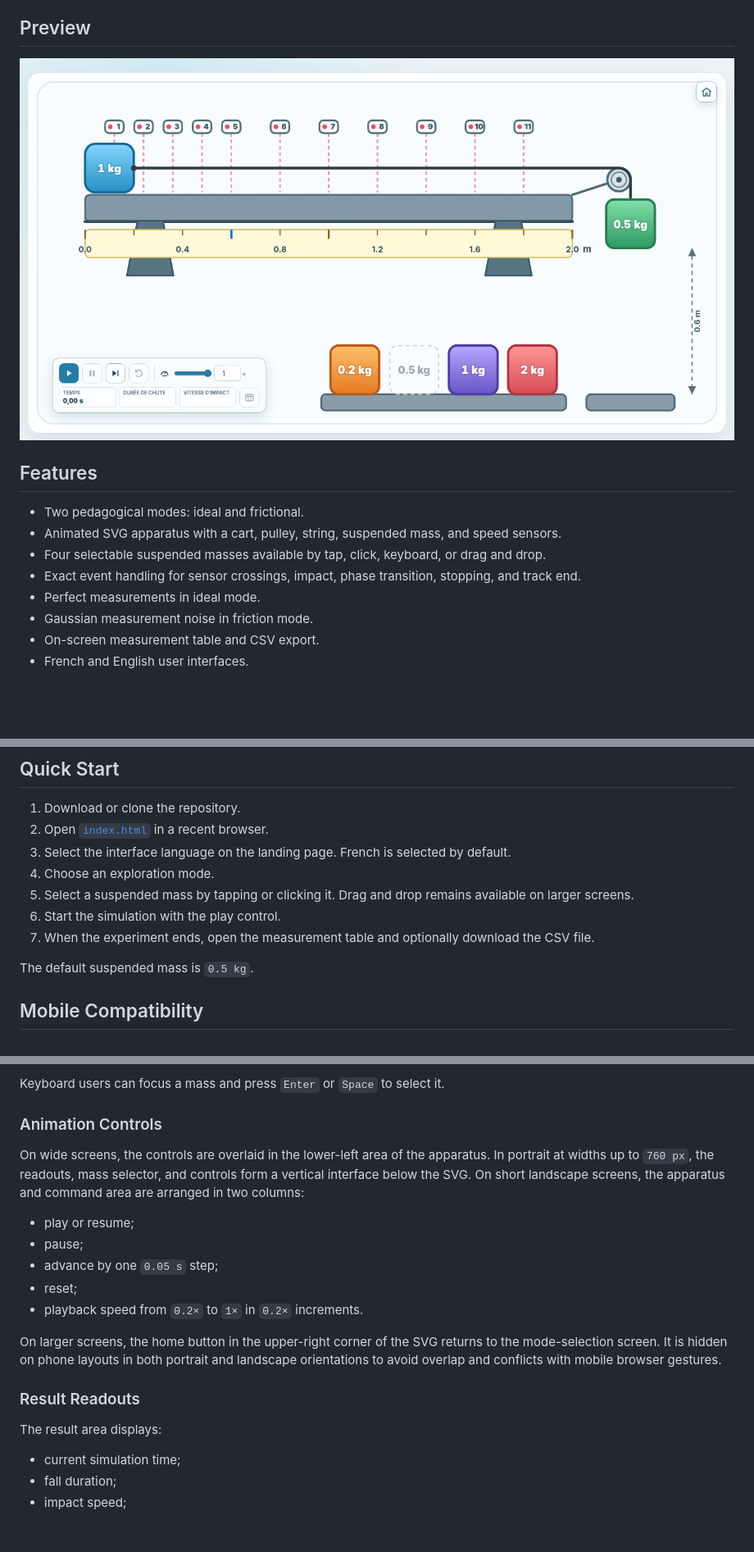
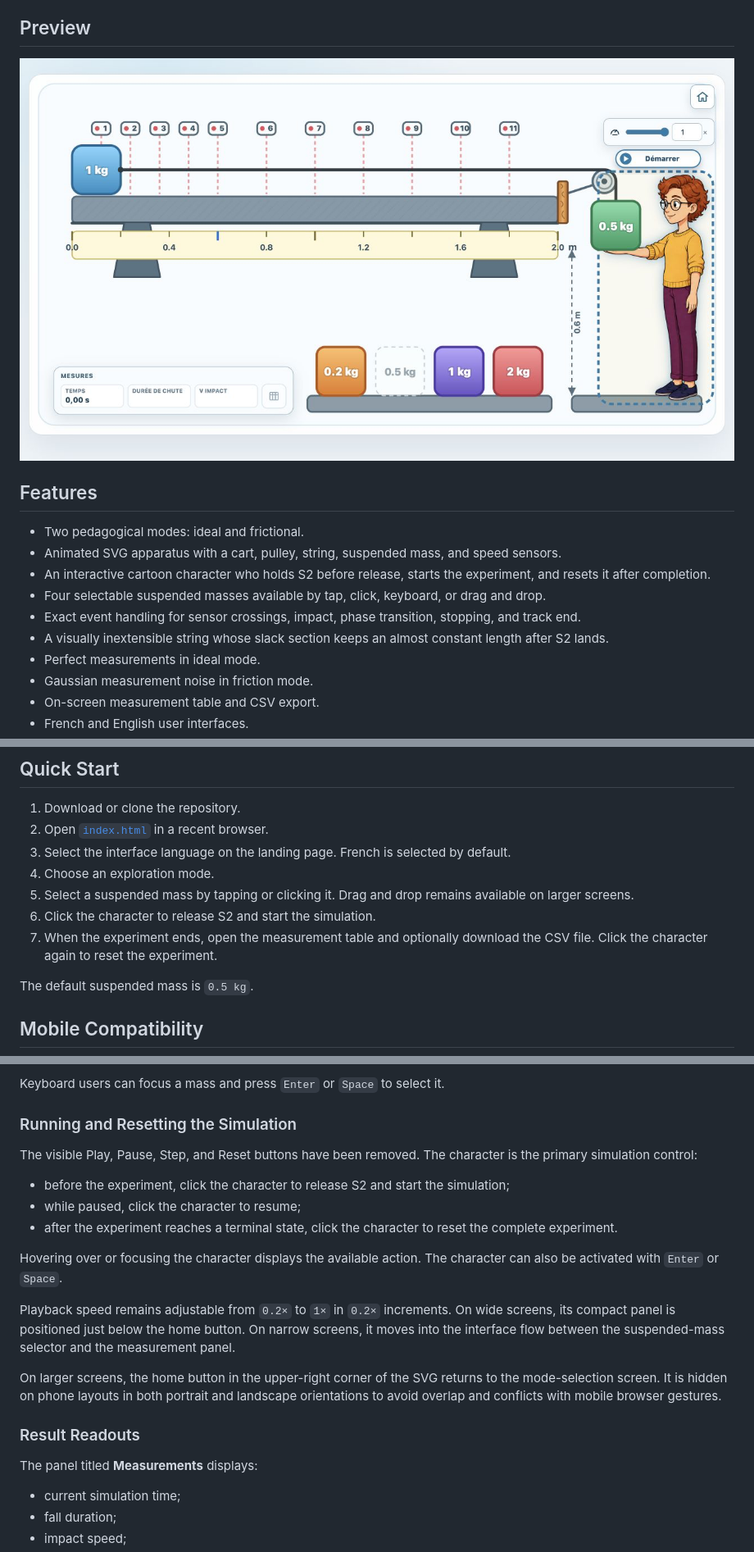
Before and after one commit to jfparmentier/horizontalTrackSimulation, a Markdown page: README.md, 3 parts joined by grey strips. Shown at 82% size. GitHub-like rendering; pictures changed too: docs/simulation-preview.png; blank space fills up the shorter version.

```diff
--- a/README.md
+++ b/README.md
@@ -12,8 +12,10 @@ The application is intended for classroom investigation of accelerated motion, m
 
 - Two pedagogical modes: ideal and frictional.
 - Animated SVG apparatus with a cart, pulley, string, suspended mass, and speed sensors.
+- An interactive cartoon character who holds S2 before release, starts the experiment, and resets it after completion.
 - Four selectable suspended masses available by tap, click, keyboard, or drag and drop.
 - Exact event handling for sensor crossings, impact, phase transition, stopping, and track end.
+- A visually inextensible string whose slack section keeps an almost constant length after S2 lands.
 - Perfect measurements in ideal mode.
 - Gaussian measurement noise in friction mode.
 - On-screen measurement table and CSV export.
@@ -28,8 +30,8 @@ The application is intended for classroom investigation of accelerated motion, m
 3. Select the interface language on the landing page. French is selected by default.
 4. Choose an exploration mode.
 5. Select a suspended mass by tapping or clicking it. Drag and drop remains available on larger screens.
-6. Start the simulation with the play control.
-7. When the experiment ends, open the measurement table and optionally download the CSV file.
+6. Click the character to release S2 and start the simulation.
+7. When the experiment ends, open the measurement table and optionally download the CSV file. Click the character again to reset the experiment.
 
 The default suspended mass is `0.5 kg`.
 
@@ -102,21 +104,23 @@ Each mass has a distinct color. On desktop, click a mass or drag it from the rac
 
 Keyboard users can focus a mass and press `Enter` or `Space` to select it.
 
-### Animation Controls
+### Running and Resetting the Simulation
 
-On wide screens, the controls are overlaid in the lower-left area of the apparatus. In portrait at widths up to `760 px`, the readouts, mass selector, and controls form a vertical interface below the SVG. On short landscape screens, the apparatus and command area are arranged in two columns:
+The visible Play, Pause, Step, and Reset buttons have been removed. The character is the primary simulation control:
 
-- play or resume;
-- pause;
-- advance by one `0.05 s` step;
-- reset;
-- playback speed from `0.2×` to `1×` in `0.2×` increments.
+- before the experiment, click the character to release S2 and start the simulation;
+- while paused, click the character to resume;
+- after the experiment reaches a terminal state, click the character to reset the complete experiment.
+
+Hovering over or focusing the character displays the available action. The character can also be activated with `Enter` or `Space`.
+
+Playback speed remains adjustable from `0.2×` to `1×` in `0.2×` increments. On wide screens, its compact panel is positioned just below the home button. On narrow screens, it moves into the interface flow between the suspended-mass selector and the measurement panel.
 
 On larger screens, the home button in the upper-right corner of the SVG returns to the mode-selection screen. It is hidden on phone layouts in both portrait and landscape orientations to avoid overlap and conflicts with mobile browser gestures.
 
 ### Result Readouts
 
-The result area displays:
+The panel titled **Measurements** displays:
 
 - current simulation time;
 - fall duration;
```
Also changed, not shown: other parts of README.md (+14 -10 lines).
